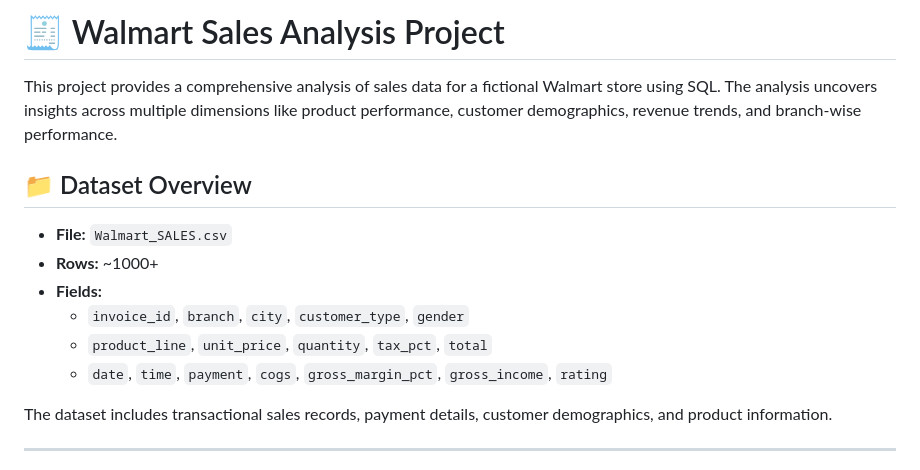
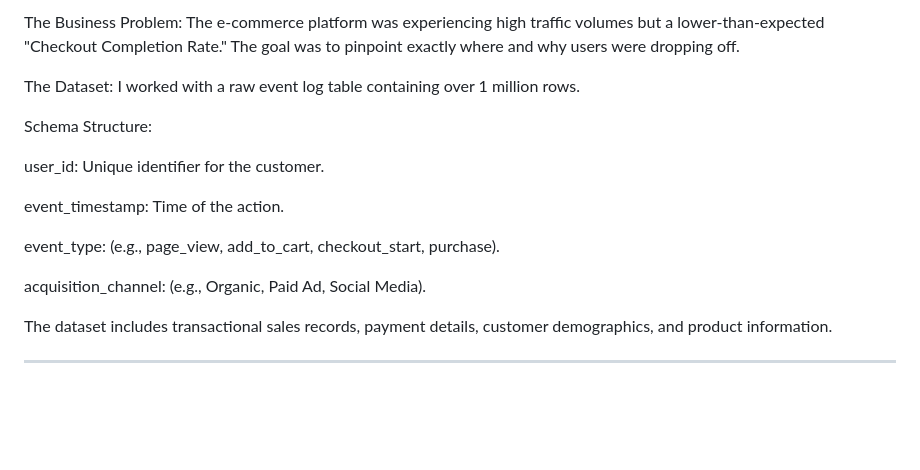
Before and after one commit to RahulKujur094/Web-Traffic, a Markdown page: README.md, the part around the change. Rendered like a GitHub page; blank space fills up the shorter version.

```diff
--- a/README.md
+++ b/README.md
@@ -1,15 +1,17 @@
-# 🧾 Walmart Sales Analysis Project
+The Business Problem: The e-commerce platform was experiencing high traffic volumes but a lower-than-expected "Checkout Completion Rate." The goal was to pinpoint exactly where and why users were dropping off.
 
-This project provides a comprehensive analysis of sales data for a fictional Walmart store using SQL. The analysis uncovers insights across multiple dimensions like product performance, customer demographics, revenue trends, and branch-wise performance.
+The Dataset: I worked with a raw event log table containing over 1 million rows.
 
-## 📁 Dataset Overview
+Schema Structure:
 
-- **File:** `Walmart_SALES.csv`
-- **Rows:** ~1000+
-- **Fields:**
-  - `invoice_id`, `branch`, `city`, `customer_type`, `gender`
-  - `product_line`, `unit_price`, `quantity`, `tax_pct`, `total`
-  - `date`, `time`, `payment`, `cogs`, `gross_margin_pct`, `gross_income`, `rating`
+user_id: Unique identifier for the customer.
+
+event_timestamp: Time of the action.
+
+event_type: (e.g., page_view, add_to_cart, checkout_start, purchase).
+
+
+acquisition_channel: (e.g., Organic, Paid Ad, Social Media).
 
 The dataset includes transactional sales records, payment details, customer demographics, and product information.
 
```
